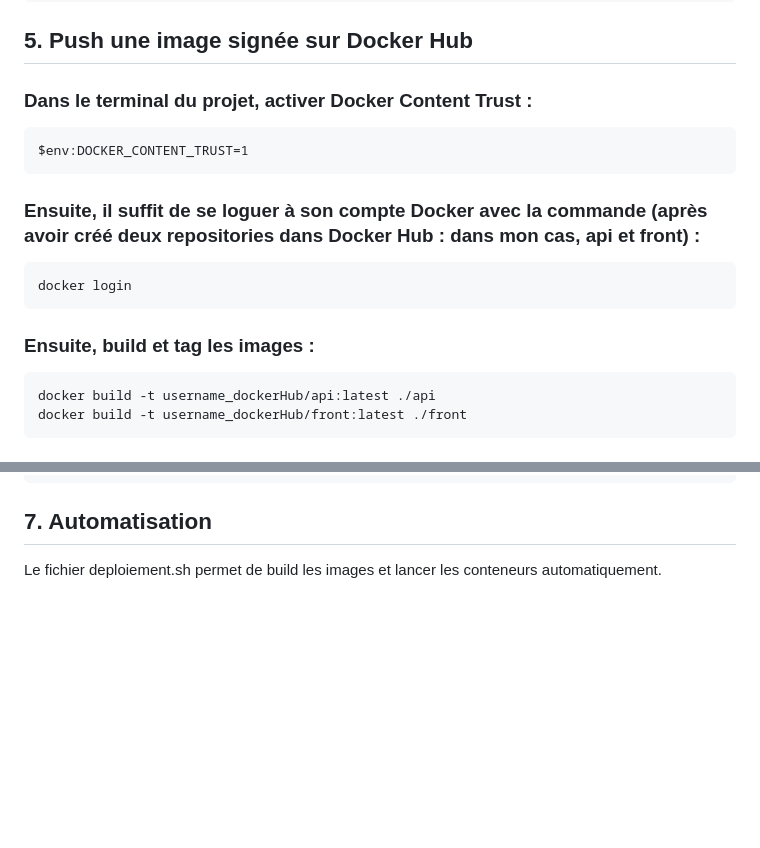
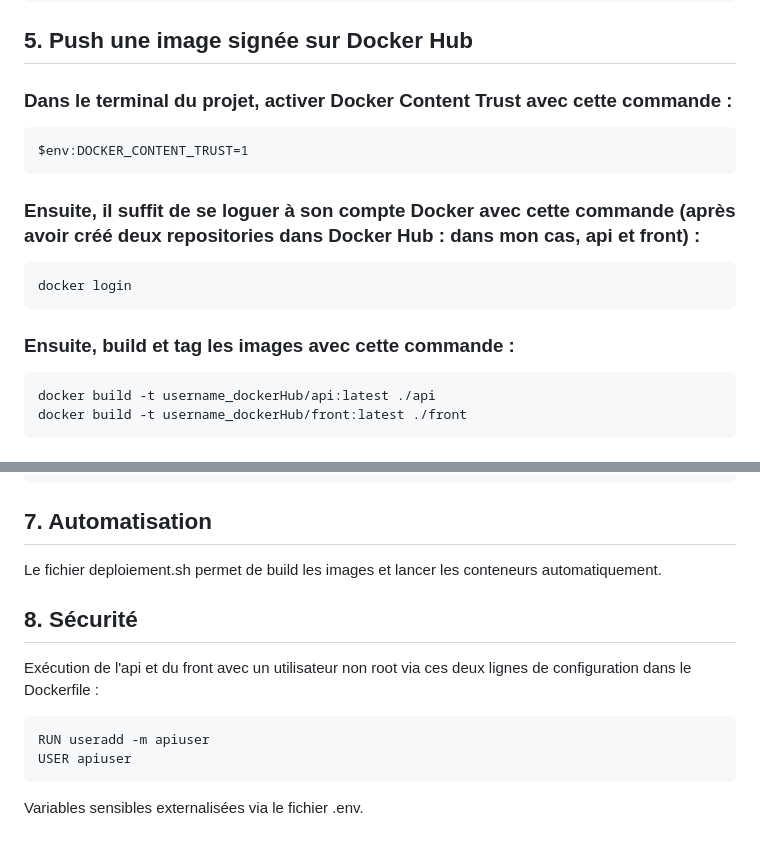
Before and after one commit to Zeyroxxx34/App_docker, a Markdown page: README.md, 2 parts joined by grey strips. Rendered like a GitHub page; blank space fills up the shorter version.

````diff
--- a/README.md
+++ b/README.md
@@ -88,15 +94,15 @@ docker compose up
 
 ## 5. Push une image signée sur Docker Hub
 
-### Dans le terminal du projet, activer Docker Content Trust :
+### Dans le terminal du projet, activer Docker Content Trust avec cette commande :
 ```
 $env:DOCKER_CONTENT_TRUST=1
 ```
-### Ensuite, il suffit de se loguer à son compte Docker avec la commande (après avoir créé deux repositories dans Docker Hub : dans mon cas, api et front) :
+### Ensuite, il suffit de se loguer à son compte Docker avec cette commande (après avoir créé deux repositories dans Docker Hub : dans mon cas, api et front) :
 ```
 docker login
 ```
-### Ensuite, build et tag les images :
+### Ensuite, build et tag les images avec cette commande :
 ```
 docker build -t username_dockerHub/api:latest ./api
 docker build -t username_dockerHub/front:latest ./front
@@ -141,3 +147,15 @@ Tested 87 dependencies for known issues, found 23 issues.
 ## 7. Automatisation
 
 Le fichier deploiement.sh permet de build les images et lancer les conteneurs automatiquement.
+
+
+## 8. Sécurité
+
+Exécution de l'api et du front avec un utilisateur non root via ces deux lignes de configuration dans le Dockerfile :
+
+```
+RUN useradd -m apiuser
+USER apiuser
+```
+
+Variables sensibles externalisées via le fichier .env.
````
Also changed, not shown: other parts of README.md (+15 -9 lines).
